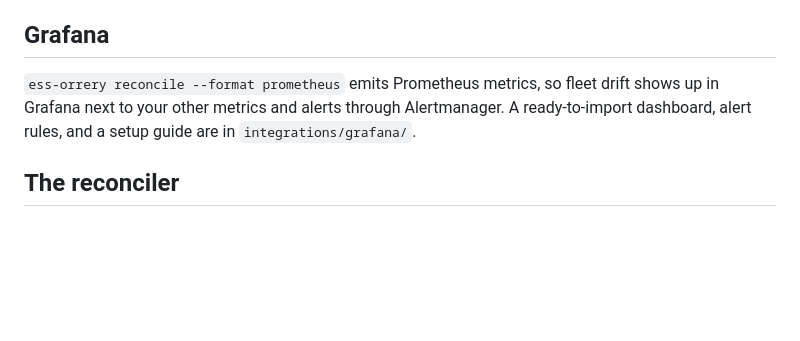
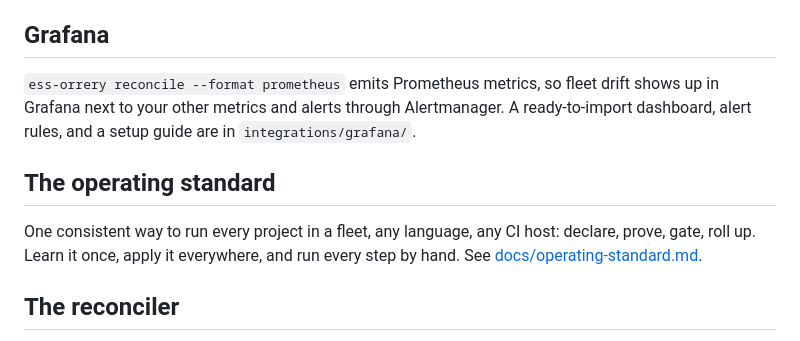
Before and after one commit to Evening-Star-System/Orrery, a Markdown page: README.md, the part around the change. Drawn GitHub-style; blank space fills up the shorter version.

```diff
--- a/README.md
+++ b/README.md
@@ -44,6 +44,12 @@ is report-only: it measures and reports, it does not change your boxes.
 next to your other metrics and alerts through Alertmanager. A ready-to-import dashboard, alert rules, and a
 setup guide are in `integrations/grafana/`.
 
+## The operating standard
+
+One consistent way to run every project in a fleet, any language, any CI host: declare, prove, gate,
+roll up. Learn it once, apply it everywhere, and run every step by hand. See
+[docs/operating-standard.md](docs/operating-standard.md).
+
 ## The reconciler
 
 The core generalizes one idea, borrowed from the way good conformance systems treat a rule: a thing
```
Also changed, not shown: docs/operating-standard.md (added, +92 -0 lines).
